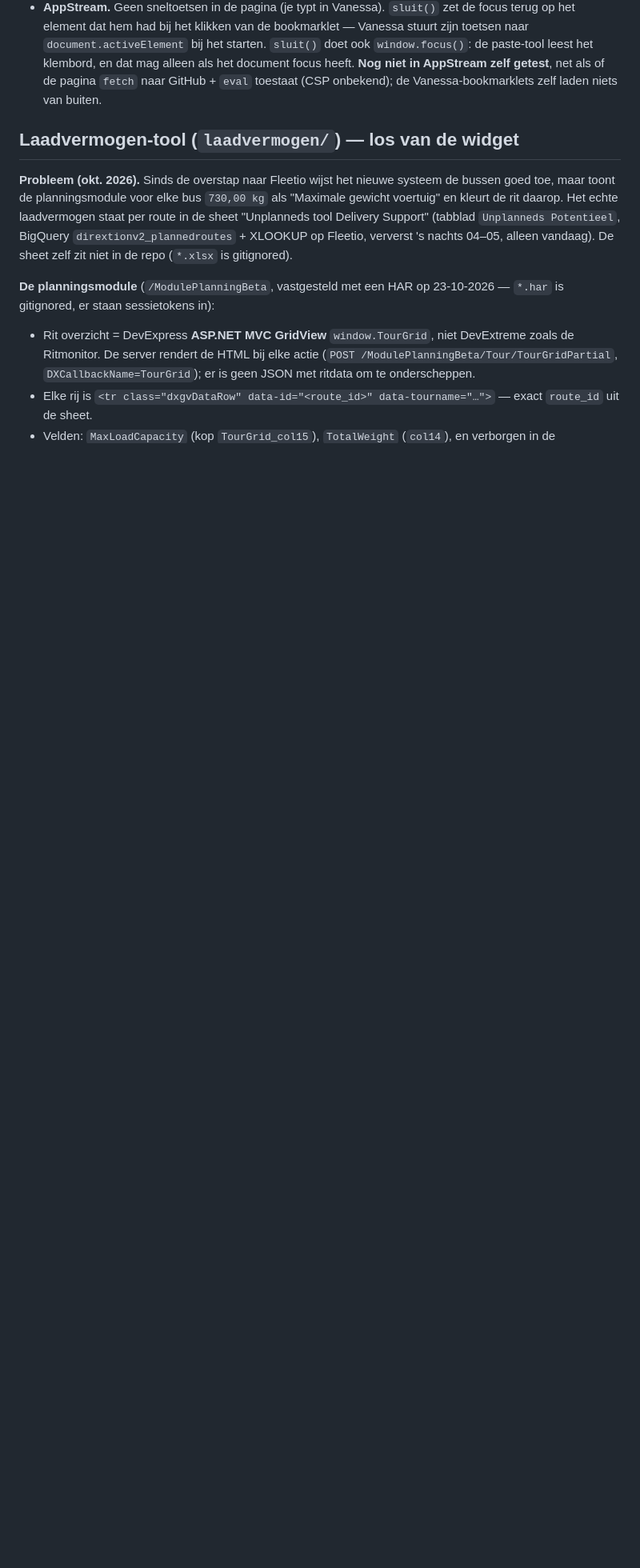
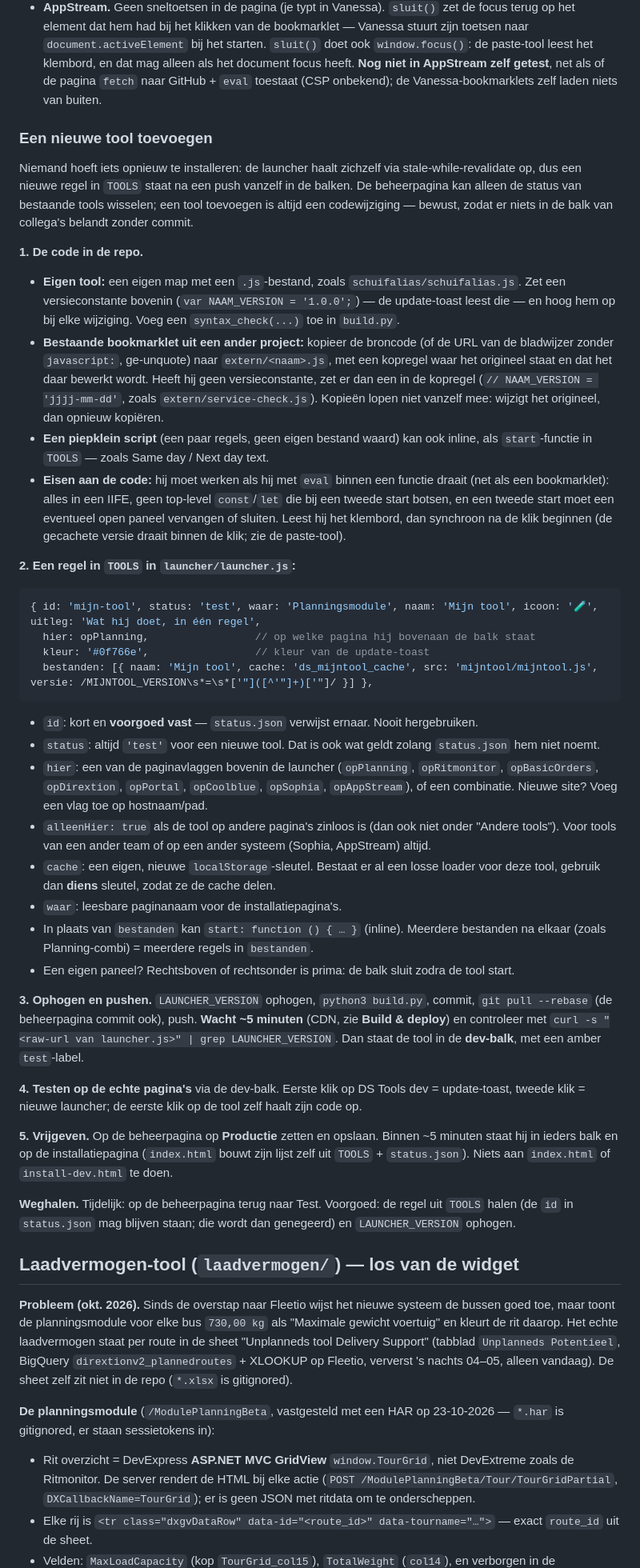
Before and after one commit to BasEijserCB/DS_callscript_app, a Markdown page: CLAUDE.md, the part around one of its changes. Shown at 80% size. Drawn GitHub-style; blank space fills up the shorter version.

Commit message:
Docs: stappenplan nieuwe tool toevoegen aan DS Tools
Co-Authored-By: Claude Opus 5.5 <noreply@anthropic.com>

````diff
--- a/CLAUDE.md
+++ b/CLAUDE.md
@@ -667,6 +667,40 @@ Eén bookmarklet in plaats van een volle bladwijzerbalk (nov. 2026). Een klik sc
 - **Dev-modus via de loader, niet via een instelling.** `DS_TOOLS_MODUS` staat als `var` in de dev-loader; de launcher ziet hem omdat hij met direct `eval` binnen die loader draait. Een `localStorage`-vlag zou per origin opnieuw gezet moeten worden (DireXtion, Sophia, AppStream…).
 - **De balk is een iframe (v1.2.0)**, geen shadow-DOM-div. Op AppStream lekken klikken en toetsen uit een div door naar de stream en dus naar Vanessa — dezelfde reden waarom de Vanessa-panelen iframes zijn. Bij een open menu beslaat het (doorzichtige) iframe even het hele venster, zodat een klik ernaast het menu sluit zonder in de pagina te landen.
 - **AppStream.** Geen sneltoetsen in de pagina (je typt in Vanessa). `sluit()` zet de focus terug op het element dat hem had bij het klikken van de bookmarklet — Vanessa stuurt zijn toetsen naar `document.activeElement` bij het starten. `sluit()` doet ook `window.focus()`: de paste-tool leest het klembord, en dat mag alleen als het document focus heeft. **Nog niet in AppStream zelf getest**, net als of de pagina `fetch` naar GitHub + `eval` toestaat (CSP onbekend); de Vanessa-bookmarklets zelf laden niets van buiten.
+
+### Een nieuwe tool toevoegen
+
+Niemand hoeft iets opnieuw te installeren: de launcher haalt zichzelf via stale-while-revalidate op, dus een nieuwe regel in `TOOLS` staat na een push vanzelf in de balken. De beheerpagina kan alleen de status van bestaande tools wisselen; een tool toevoegen is altijd een codewijziging — bewust, zodat er niets in de balk van collega's belandt zonder commit.
+
+**1. De code in de repo.**
+- **Eigen tool:** een eigen map met een `.js`-bestand, zoals `schuifalias/schuifalias.js`. Zet een versieconstante bovenin (`var NAAM_VERSION = '1.0.0';`) — de update-toast leest die — en hoog hem op bij elke wijziging. Voeg een `syntax_check(...)` toe in `build.py`.
+- **Bestaande bookmarklet uit een ander project:** kopieer de broncode (of de URL van de bladwijzer zonder `javascript:`, ge-unquote) naar `extern/<naam>.js`, met een kopregel waar het origineel staat en dat het daar bewerkt wordt. Heeft hij geen versieconstante, zet er dan een in de kopregel (`// NAAM_VERSION = 'jjjj-mm-dd'`, zoals `extern/service-check.js`). Kopieën lopen niet vanzelf mee: wijzigt het origineel, dan opnieuw kopiëren.
+- **Een piepklein script** (een paar regels, geen eigen bestand waard) kan ook inline, als `start`-functie in `TOOLS` — zoals Same day / Next day text.
+- **Eisen aan de code:** hij moet werken als hij met `eval` binnen een functie draait (net als een bookmarklet): alles in een IIFE, geen top-level `const`/`let` die bij een tweede start botsen, en een tweede start moet een eventueel open paneel vervangen of sluiten. Leest hij het klembord, dan synchroon na de klik beginnen (de gecachete versie draait binnen de klik; zie de paste-tool).
+
+**2. Een regel in `TOOLS` in `launcher/launcher.js`:**
+```javascript
+{ id: 'mijn-tool', status: 'test', waar: 'Planningsmodule', naam: 'Mijn tool', icoon: '🧪', uitleg: 'Wat hij doet, in één regel',
+  hier: opPlanning,                 // op welke pagina hij bovenaan de balk staat
+  kleur: '#0f766e',                 // kleur van de update-toast
+  bestanden: [{ naam: 'Mijn tool', cache: 'ds_mijntool_cache', src: 'mijntool/mijntool.js', versie: /MIJNTOOL_VERSION\s*=\s*['"]([^'"]+)['"]/ }] },
+```
+- `id`: kort en **voorgoed vast** — `status.json` verwijst ernaar. Nooit hergebruiken.
+- `status`: altijd `'test'` voor een nieuwe tool. Dat is ook wat geldt zolang `status.json` hem niet noemt.
+- `hier`: een van de paginavlaggen bovenin de launcher (`opPlanning`, `opRitmonitor`, `opBasicOrders`, `opDirextion`, `opPortal`, `opCoolblue`, `opSophia`, `opAppStream`), of een combinatie. Nieuwe site? Voeg een vlag toe op hostnaam/pad.
+- `alleenHier: true` als de tool op andere pagina's zinloos is (dan ook niet onder "Andere tools"). Voor tools van een ander team of op een ander systeem (Sophia, AppStream) altijd.
+- `cache`: een eigen, nieuwe `localStorage`-sleutel. Bestaat er al een losse loader voor deze tool, gebruik dan **diens** sleutel, zodat ze de cache delen.
+- `waar`: leesbare paginanaam voor de installatiepagina's.
+- In plaats van `bestanden` kan `start: function () { … }` (inline). Meerdere bestanden na elkaar (zoals Planning-combi) = meerdere regels in `bestanden`.
+- Een eigen paneel? Rechtsboven of rechtsonder is prima: de balk sluit zodra de tool start.
+
+**3. Ophogen en pushen.** `LAUNCHER_VERSION` ophogen, `python3 build.py`, commit, `git pull --rebase` (de beheerpagina commit ook), push. **Wacht ~5 minuten** (CDN, zie **Build & deploy**) en controleer met `curl -s "<raw-url van launcher.js>" | grep LAUNCHER_VERSION`. Dan staat de tool in de **dev-balk**, met een amber `test`-label.
+
+**4. Testen op de echte pagina's** via de dev-balk. Eerste klik op DS Tools dev = update-toast, tweede klik = nieuwe launcher; de eerste klik op de tool zelf haalt zijn code op.
+
+**5. Vrijgeven.** Op de beheerpagina op **Productie** zetten en opslaan. Binnen ~5 minuten staat hij in ieders balk en op de installatiepagina (`index.html` bouwt zijn lijst zelf uit `TOOLS` + `status.json`). Niets aan `index.html` of `install-dev.html` te doen.
+
+**Weghalen.** Tijdelijk: op de beheerpagina terug naar Test. Voorgoed: de regel uit `TOOLS` halen (de `id` in `status.json` mag blijven staan; die wordt dan genegeerd) en `LAUNCHER_VERSION` ophogen.
 
 ## Laadvermogen-tool (`laadvermogen/`) — los van de widget
 
````
Also changed, not shown: other parts of CLAUDE.md (+1 -1 lines).
